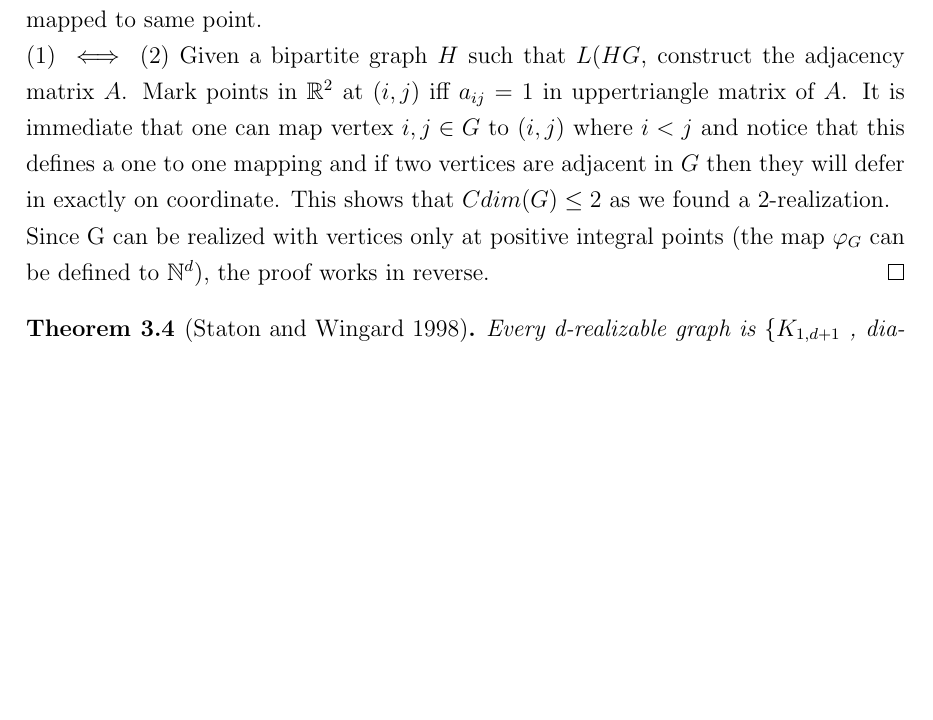
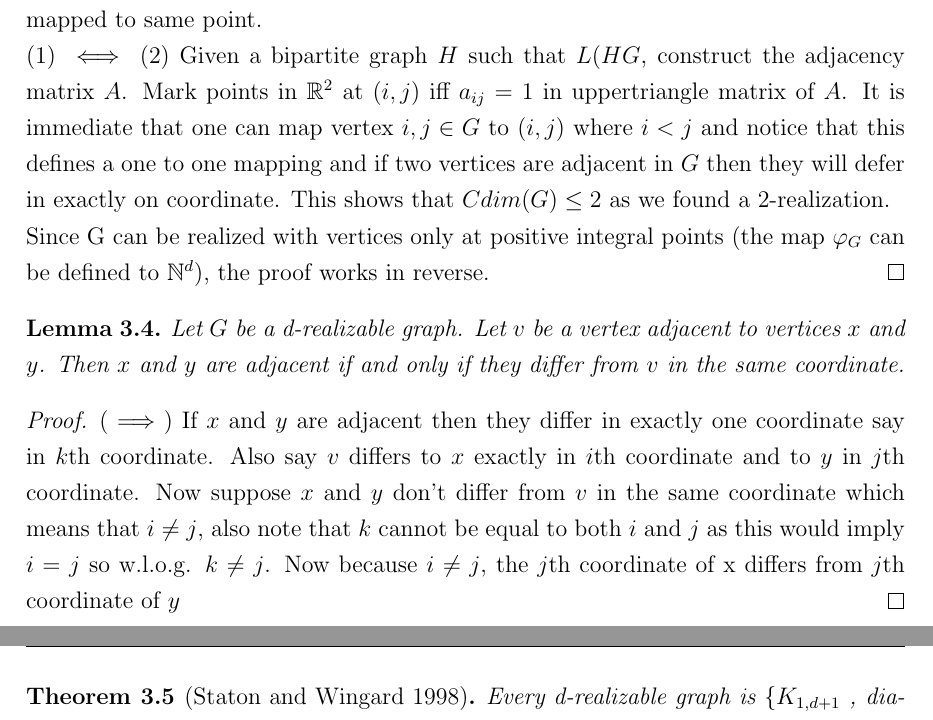
Before and after one commit to arberiii/thesis, a LaTeX thesis (term_project_paper_template.tex): part of page 23 of 29 before the commit and two parts of pages 23 and 24 of 30 after it, the two joined at a grey line, cut so that both start at the same text, the shorter picture padded with empty space. Compiled offline with pdfLaTeX.

Commit message:
arberiii

```diff
--- a/term_project_paper_template.tex
+++ b/term_project_paper_template.tex
@@ -392,6 +392,13 @@ $(1)\iff (2)$ Given a bipartite graph $H$ such that $L(HG$, construct the adjace
 Since G can be realized with vertices only at positive integral points (the map $\varphi_G$ can be defined to $\mathbb{N}^d$), the proof works in reverse.
 \end{proof}
 
+\begin{lemma}
+Let $G$ be a d-realizable graph. Let $v$ be a vertex adjacent to vertices $x$ and $y$. Then $x$ and $y$ are adjacent if and only if they differ from $v$ in the same coordinate.
+\end{lemma}
+\begin{proof}
+($\implies$) If $x$ and $y$ are adjacent then they differ in exactly one coordinate say in $k$th coordinate. Also say $v$ differs to $x$ exactly in $i$th coordinate and to $y$ in $j$th coordinate. Now suppose $x$ and $y$ don't differ from $v$ in the same coordinate which means that $i\neq j$, also note that $k$ cannot be equal to both $i$ and $j$ as this would imply $i=j$ so w.l.o.g. $k\neq j$. Now because $i\neq j$, the $j$th coordinate of x differs from $j$th coordinate of $y$
+\end{proof}
+
 \begin{theorem}[Staton and Wingard 1998]
 Every d-realizable graph is \{$K_{1,d+1}$ , diamond,
 $K_{2,3}$ , $C_5$ \}-free.
```
Also changed, not shown: term_project_paper_template.pdf, 4 other files.
